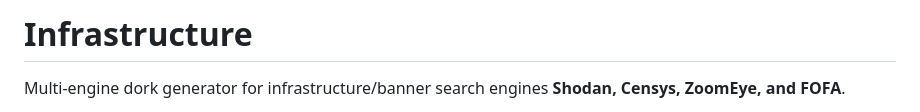
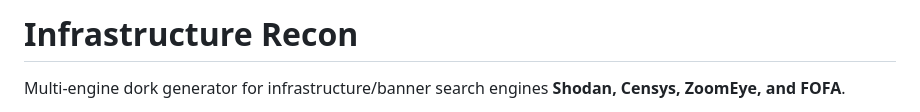
Before and after one commit to abdoulsaw5/Infrastructure-Recon, a Markdown page: README.md, the part around the change. Drawn GitHub-style.

Commit message:
Change README title to 'Infrastructure Recon'
Updated the title in the README to specify 'Recon'.

```diff
--- a/README.md
+++ b/README.md
@@ -1,4 +1,4 @@
-# Infrastructure
+# Infrastructure Recon
 
 Multi-engine dork generator for infrastructure/banner search engines **Shodan, Censys, ZoomEye, and FOFA**.
 
```
